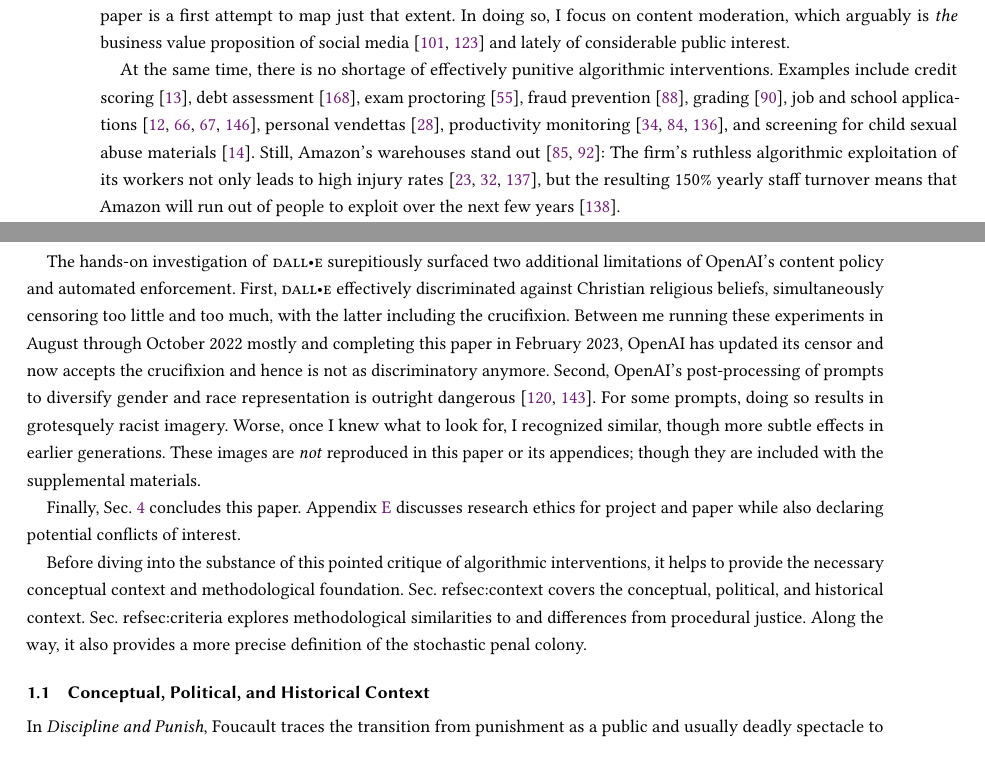
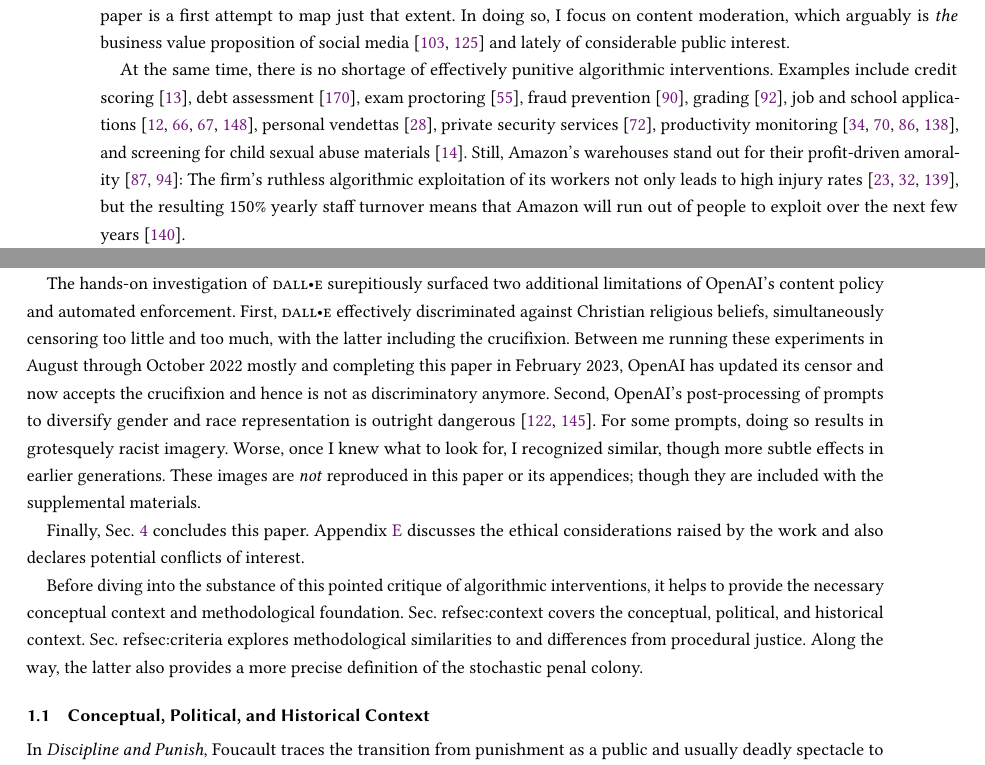
Before and after one commit to apparebit/penal-colony, a LaTeX paper (source/main.tex, which reads source/sections/introduction.tex): two parts of pages 2 and 3 of 38, joined at a grey line, cut so that both start at the same text. Compiled offline with pdfLaTeX.

Commit message:
Fix citations

```diff
--- a/source/sections/introduction.tex
+++ b/source/sections/introduction.tex
@@ -57,11 +57,13 @@ interventions. Examples include credit scoring~\cite{Anonymous2018}, debt
 assessment~\cite{Yampolskiy2015}, exam proctoring~\cite{FrancisWard2021b}, fraud
 prevention~\cite{Kugel2022}, grading~\cite{Lam2020}, job and school
 applications~\cite{Anonymous2016,Hall2012,Hall2020a,Stockton2020}, personal
-vendettas~\cite{Casovan2022}, productivity
-monitoring~\cite{Covert2022,KantorSundaramea2022,Rosenblat2018}, and screening
-for child sexual abuse materials~\cite{Atherton2022a}. Still, Amazon's
-warehouses stand out~\cite{KantorWeiseea2021,Lennard2020}: The firm's ruthless
-algorithmic exploitation of its workers not only leads to high injury
+vendettas~\cite{Casovan2022}, private security services~\cite{HaoSwart2022},
+productivity
+monitoring~\cite{Covert2022,HaoFreischlad2022,KantorSundaramea2022,Rosenblat2018},
+and screening for child sexual abuse materials~\cite{Atherton2022a}. Still,
+Amazon's warehouses stand out for their profit-driven
+amorality~\cite{KantorWeiseea2021,Lennard2020}: The firm's ruthless algorithmic
+exploitation of its workers not only leads to high injury
 rates~\cite{Brown2019a,Clark2023,Sainato2021}, but the resulting 150\% yearly
 staff turnover means that Amazon will run out of people to exploit over the next
 few years~\cite{Sainato2022}.
@@ -118,16 +120,16 @@ images are \emph{not} reproduced in this paper or its appendices; though they
 are included with the supplemental materials.
 
 Finally, Sec.\ \ref{sec:conclusion} concludes this paper.
-Appendix~\ref{adx:research-ethics} discusses research ethics for project and
-paper while also declaring potential conflicts of interest.
+Appendix~\ref{adx:research-ethics} discusses the ethical considerations raised
+by the work and also declares potential conflicts of interest.
 
 Before diving into the substance of this pointed critique of algorithmic
 interventions, it helps to provide the necessary conceptual context and
 methodological foundation. Sec.\ ref{sec:context} covers the conceptual,
 political, and historical context. Sec.\ ref{sec:criteria} explores
 methodological similarities to and differences from procedural justice. Along
-the way, it also provides a more precise definition of the stochastic penal
-colony.
+the way, the latter also provides a more precise definition of the stochastic
+penal colony.
 
 
 \subsection{Conceptual, Political, and Historical Context}
```
